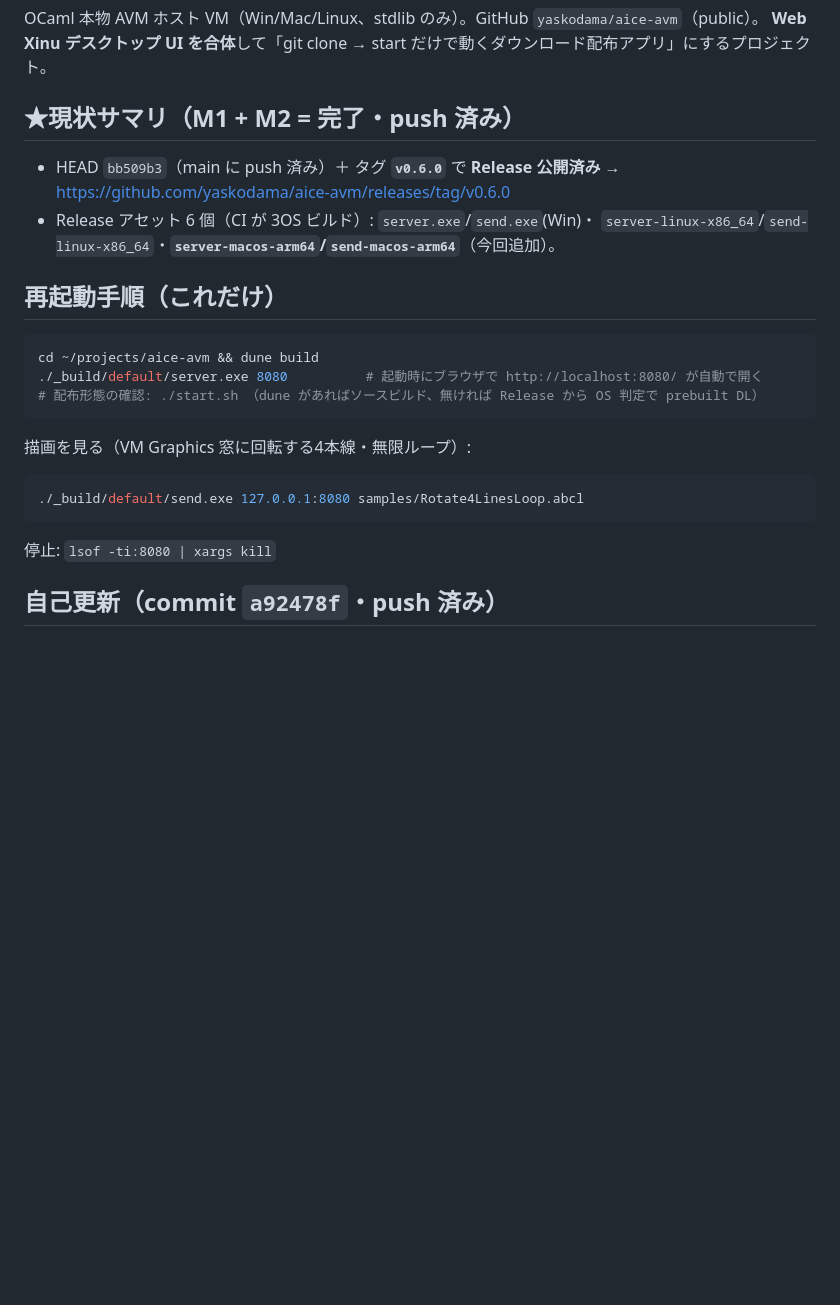
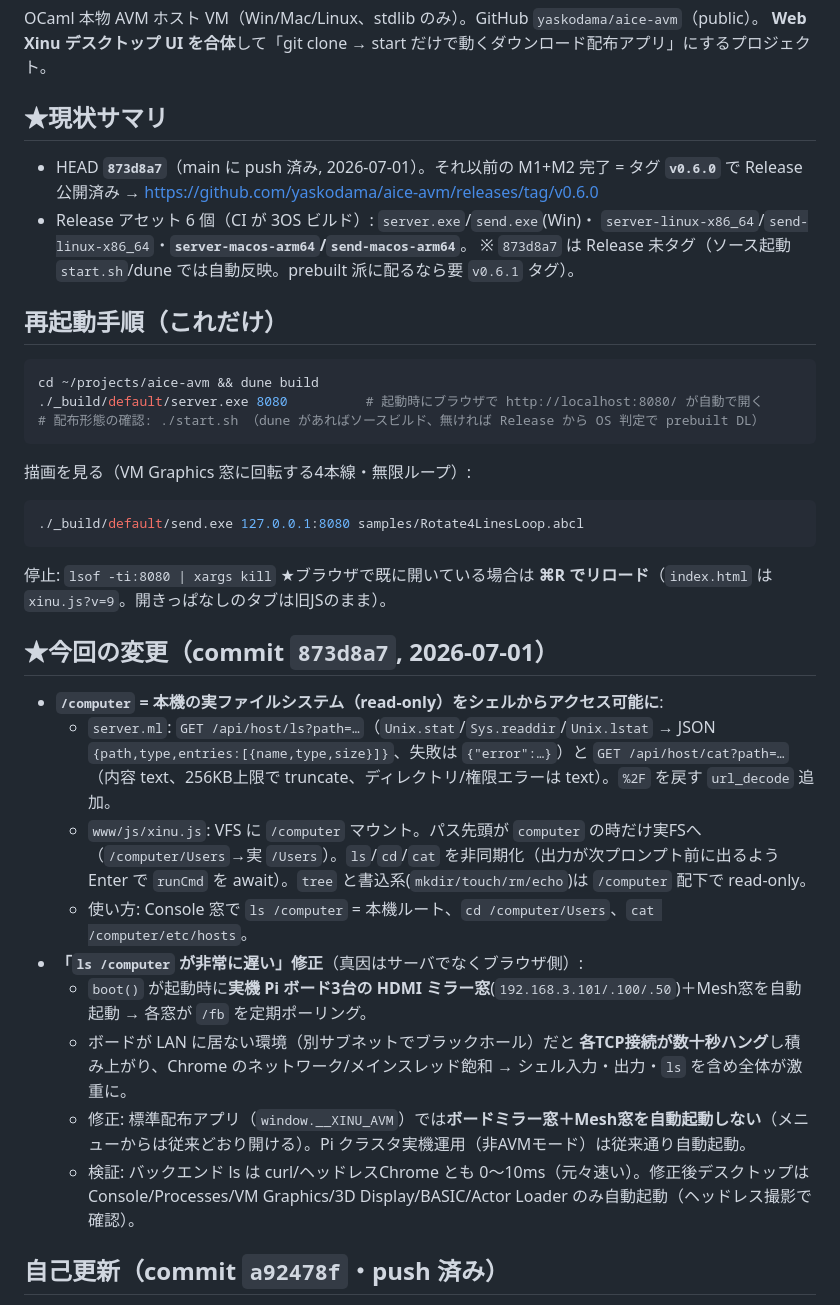
Before and after one commit to yaskodama/aice-avm, a Markdown page: NEXT_SESSION.md, the part around one of its changes. GitHub-like rendering; blank space fills up the shorter version.

Commit message:
docs: update NEXT_SESSION for /computer host FS + offline-board slowness fix (HEAD 873d8a7)
Co-Authored-By: Claude Opus 4.8 (1M context) <noreply@anthropic.com>

````diff
--- a/NEXT_SESSION.md
+++ b/NEXT_SESSION.md
@@ -3,11 +3,12 @@
 OCaml 本物 AVM ホスト VM（Win/Mac/Linux、stdlib のみ）。GitHub `yaskodama/aice-avm`（public）。
 **Web Xinu デスクトップ UI を合体**して「git clone → start だけで動くダウンロード配布アプリ」にするプロジェクト。
 
-## ★現状サマリ（M1 + M2 = 完了・push 済み）
-- HEAD `bb509b3`（main に push 済み）＋ タグ **`v0.6.0`** で **Release 公開済み**
+## ★現状サマリ
+- HEAD **`873d8a7`**（main に push 済み, 2026-07-01）。それ以前の M1+M2 完了 = タグ **`v0.6.0`** で Release 公開済み
   → https://github.com/yaskodama/aice-avm/releases/tag/v0.6.0
 - Release アセット 6 個（CI が 3OS ビルド）: `server.exe`/`send.exe`(Win)・
-  `server-linux-x86_64`/`send-linux-x86_64`・**`server-macos-arm64`/`send-macos-arm64`**（今回追加）。
+  `server-linux-x86_64`/`send-linux-x86_64`・**`server-macos-arm64`/`send-macos-arm64`**。
+  ※ `873d8a7` は Release 未タグ（ソース起動 `start.sh`/dune では自動反映。prebuilt 派に配るなら要 `v0.6.1` タグ）。
 
 ## 再起動手順（これだけ）
 ```bash
@@ -20,6 +21,19 @@ cd ~/projects/aice-avm && dune build
 ./_build/default/send.exe 127.0.0.1:8080 samples/Rotate4LinesLoop.abcl
 ```
 停止: `lsof -ti:8080 | xargs kill`
+★ブラウザで既に開いている場合は **⌘R でリロード**（`index.html` は `xinu.js?v=9`。開きっぱなしのタブは旧JSのまま）。
+
+## ★今回の変更（commit `873d8a7`, 2026-07-01）
+- **`/computer` = 本機の実ファイルシステム（read-only）をシェルからアクセス可能に**:
+  - `server.ml`: `GET /api/host/ls?path=…`（`Unix.stat`/`Sys.readdir`/`Unix.lstat` → JSON `{path,type,entries:[{name,type,size}]}`、失敗は `{"error":…}`）と
+    `GET /api/host/cat?path=…`（内容 text、256KB上限で truncate、ディレクトリ/権限エラーは text）。`%2F` を戻す `url_decode` 追加。
+  - `www/js/xinu.js`: VFS に `/computer` マウント。パス先頭が `computer` の時だけ実FSへ（`/computer/Users`→実 `/Users`）。`ls`/`cd`/`cat` を非同期化（出力が次プロンプト前に出るよう Enter で `runCmd` を await）。`tree` と書込系(`mkdir/touch/rm/echo`)は `/computer` 配下で read-only。
+  - 使い方: Console 窓で `ls /computer` = 本機ルート、`cd /computer/Users`、`cat /computer/etc/hosts`。
+- **「`ls /computer` が非常に遅い」修正**（真因はサーバでなくブラウザ側）:
+  - `boot()` が起動時に**実機 Pi ボード3台の HDMI ミラー窓**(`192.168.3.101/.100/.50`)＋Mesh窓を自動起動 → 各窓が `/fb` を定期ポーリング。
+  - ボードが LAN に居ない環境（別サブネットでブラックホール）だと **各TCP接続が数十秒ハング**し積み上がり、Chrome のネットワーク/メインスレッド飽和 → シェル入力・出力・`ls` を含め全体が激重に。
+  - 修正: 標準配布アプリ（`window.__XINU_AVM`）では**ボードミラー窓＋Mesh窓を自動起動しない**（メニューからは従来どおり開ける）。Pi クラスタ実機運用（非AVMモード）は従来通り自動起動。
+  - 検証: バックエンド ls は curl/ヘッドレスChrome とも 0〜10ms（元々速い）。修正後デスクトップは Console/Processes/VM Graphics/3D Display/BASIC/Actor Loader のみ自動起動（ヘッドレス撮影で確認）。
 
 ## 自己更新（commit `a92478f`・push 済み）
 - `start.sh` / `start.ps1` は **起動時に GitHub を確認し、新しい更新があれば自動取得**:
````
Also changed, not shown: other parts of NEXT_SESSION.md (+1 -1 lines).
